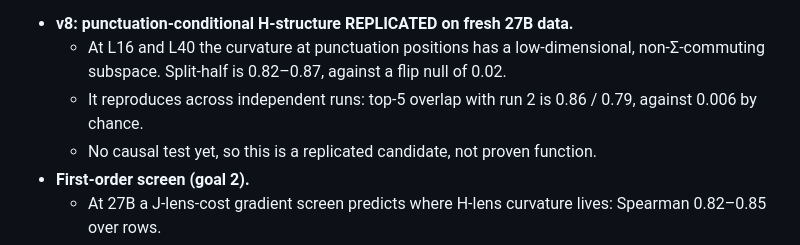
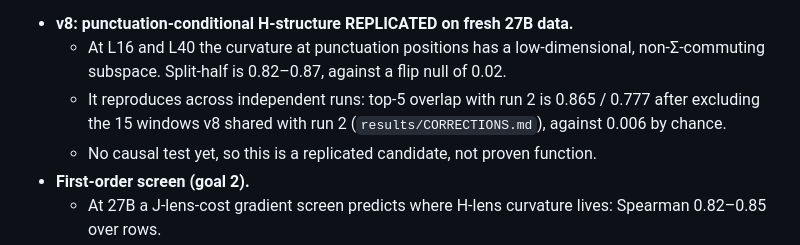
Before and after one commit to RaphaelKhalid/hspace, a Markdown page: README.md, the part around the change. Drawn GitHub-style.

Commit message:
README + paper: use the corrected v8 cross-run overlaps (0.865 / 0.777) everywhere

```diff
--- a/README.md
+++ b/README.md
@@ -57,7 +57,7 @@ I call that subspace **H-space**, after the Hessian.
 **Update (Oct 6, ~12:40 UTC): two follow-up tests, both frozen before the data existed.**
 - **v8: punctuation-conditional H-structure REPLICATED on fresh 27B data.**
   - At L16 and L40 the curvature at punctuation positions has a low-dimensional, non-Σ-commuting subspace. Split-half is 0.82–0.87, against a flip null of 0.02.
-  - It reproduces across independent runs: top-5 overlap with run 2 is 0.86 / 0.79, against 0.006 by chance.
+  - It reproduces across independent runs: top-5 overlap with run 2 is 0.865 / 0.777 after excluding the 15 windows v8 shared with run 2 (`results/CORRECTIONS.md`), against 0.006 by chance.
   - No causal test yet, so this is a replicated candidate, not proven function.
 - **First-order screen (goal 2).**
   - At 27B a J-lens-cost gradient screen predicts where H-lens curvature lives: Spearman 0.82–0.85 over rows.
```
Also changed, not shown: hlens/paper/hspace-paper.md (+7 -5 lines).
